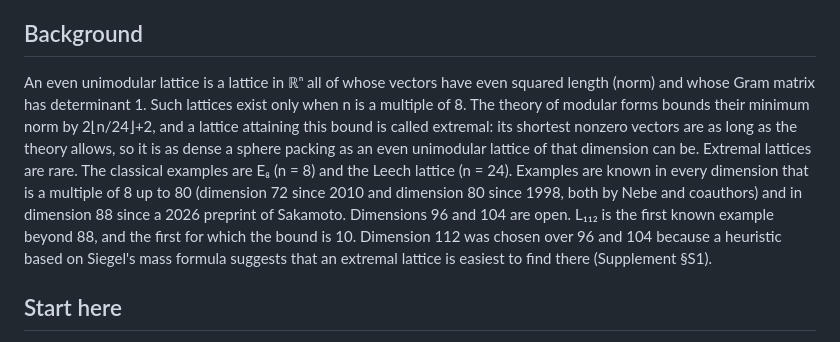
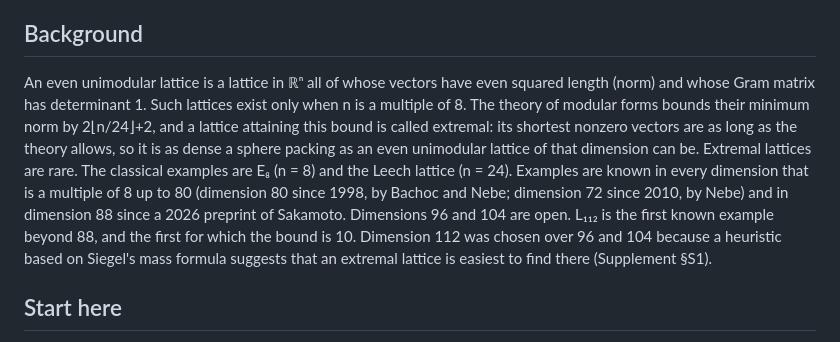
Before and after one commit to roiban1344/112-dimensional-extremal-even-unimodular-lattice, a Markdown page: README.md, the part around the change. Rendered like a GitHub page.

```diff
--- a/README.md
+++ b/README.md
@@ -19,7 +19,7 @@ The paper is a draft and has not been peer reviewed. AI systems did most of the
 
 ## Background
 
-An even unimodular lattice is a lattice in ℝⁿ all of whose vectors have even squared length (norm) and whose Gram matrix has determinant 1. Such lattices exist only when n is a multiple of 8. The theory of modular forms bounds their minimum norm by 2⌊n/24⌋+2, and a lattice attaining this bound is called extremal: its shortest nonzero vectors are as long as the theory allows, so it is as dense a sphere packing as an even unimodular lattice of that dimension can be. Extremal lattices are rare. The classical examples are E₈ (n = 8) and the Leech lattice (n = 24). Examples are known in every dimension that is a multiple of 8 up to 80 (dimension 72 since 2010 and dimension 80 since 1998, both by Nebe and coauthors) and in dimension 88 since a 2026 preprint of Sakamoto. Dimensions 96 and 104 are open. L₁₁₂ is the first known example beyond 88, and the first for which the bound is 10. Dimension 112 was chosen over 96 and 104 because a heuristic based on Siegel's mass formula suggests that an extremal lattice is easiest to find there (Supplement §S1).
+An even unimodular lattice is a lattice in ℝⁿ all of whose vectors have even squared length (norm) and whose Gram matrix has determinant 1. Such lattices exist only when n is a multiple of 8. The theory of modular forms bounds their minimum norm by 2⌊n/24⌋+2, and a lattice attaining this bound is called extremal: its shortest nonzero vectors are as long as the theory allows, so it is as dense a sphere packing as an even unimodular lattice of that dimension can be. Extremal lattices are rare. The classical examples are E₈ (n = 8) and the Leech lattice (n = 24). Examples are known in every dimension that is a multiple of 8 up to 80 (dimension 80 since 1998, by Bachoc and Nebe; dimension 72 since 2010, by Nebe) and in dimension 88 since a 2026 preprint of Sakamoto. Dimensions 96 and 104 are open. L₁₁₂ is the first known example beyond 88, and the first for which the bound is 10. Dimension 112 was chosen over 96 and 104 because a heuristic based on Siegel's mass formula suggests that an extremal lattice is easiest to find there (Supplement §S1).
 
 ## Start here
 
```
Also changed, not shown: README.ja.md (+1 -1 lines).
